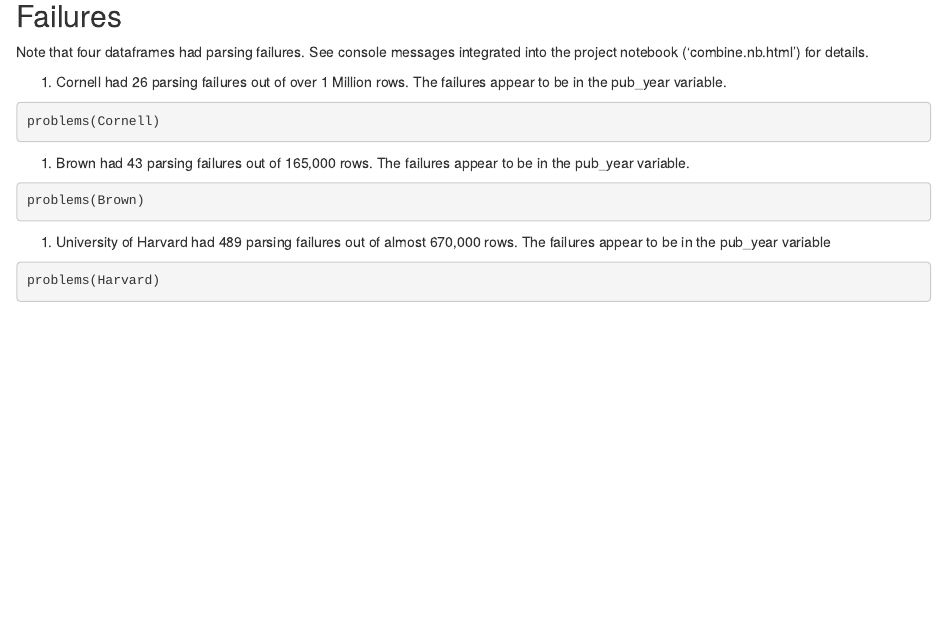
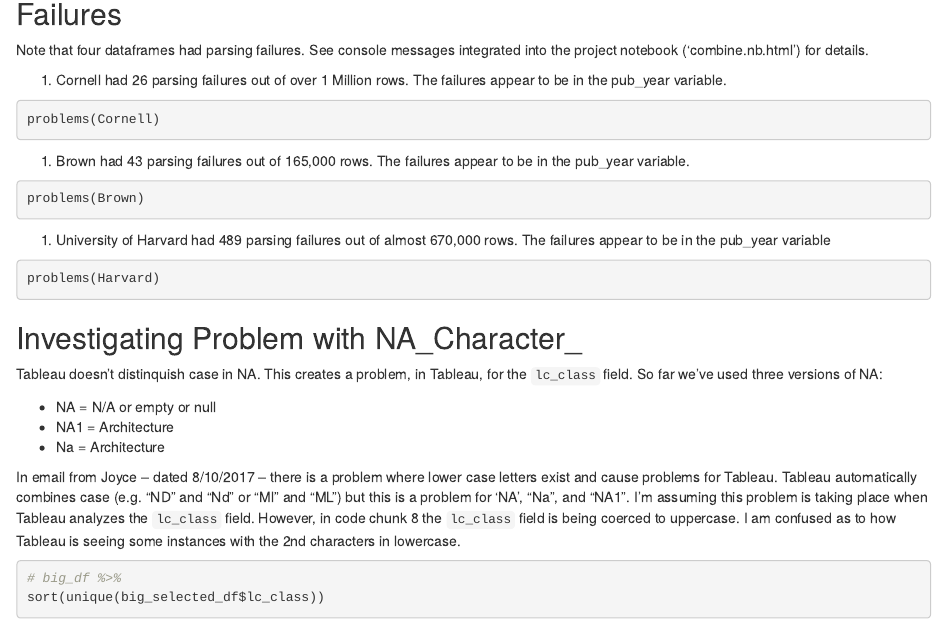
Before and after one commit to libjohn/ht, an R Markdown document (combine.Rmd): the page in a window 1100 px wide, from 4480 px down. Rendered offline with R 4.5, knitr and Pandoc, with nearby package versions; the code chunks are not run, so their results and figures are left out.

Commit message:
investigating problem with lc_class transformation

````diff
--- a/combine.Rmd
+++ b/combine.Rmd
@@ -287,3 +288,19 @@
 ```{r}
 problems(Harvard)
 ```
+
+
+## Investigating Problem with NA_Character_
+
+Tableau doesn't distinquish case in NA.  This creates a problem, in Tableau, for the `lc_class` field.  So far we've used three versions of NA:
+
+- NA = N/A or empty or null
+- NA1 = Architecture
+- Na = Architecture
+
+In email from Joyce -- dated 8/10/2017 -- there is a problem where lower case letters exist and cause problems for Tableau.  Tableau automatically combines case (e.g.  “ND” and “Nd” or “Ml” and “ML”) but this is a problem for 'NA', "Na", and "NA1".  I'm assuming this problem is taking place when Tableau analyzes the  `lc_class` field.  However, in code chunk 8 the `lc_class` field is being coerced to uppercase.  I am confused as to how Tableau is seeing some instances with the 2nd characters in lowercase.
+
+```{r}
+# big_df %>%
+sort(unique(big_selected_df$lc_class))
+```
````
Also changed, not shown: combine.nb.html, combine.Rmd (1 more changed lines).
